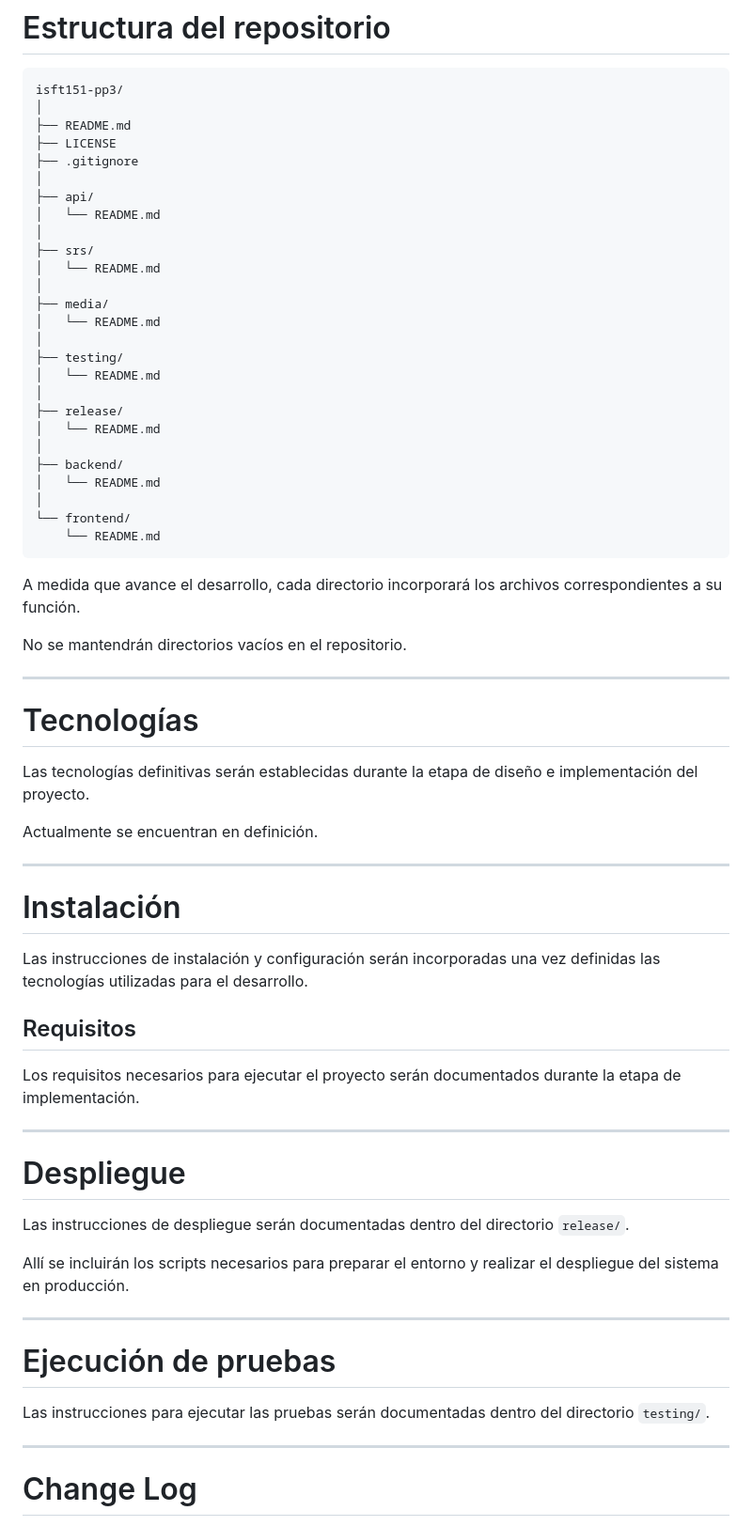
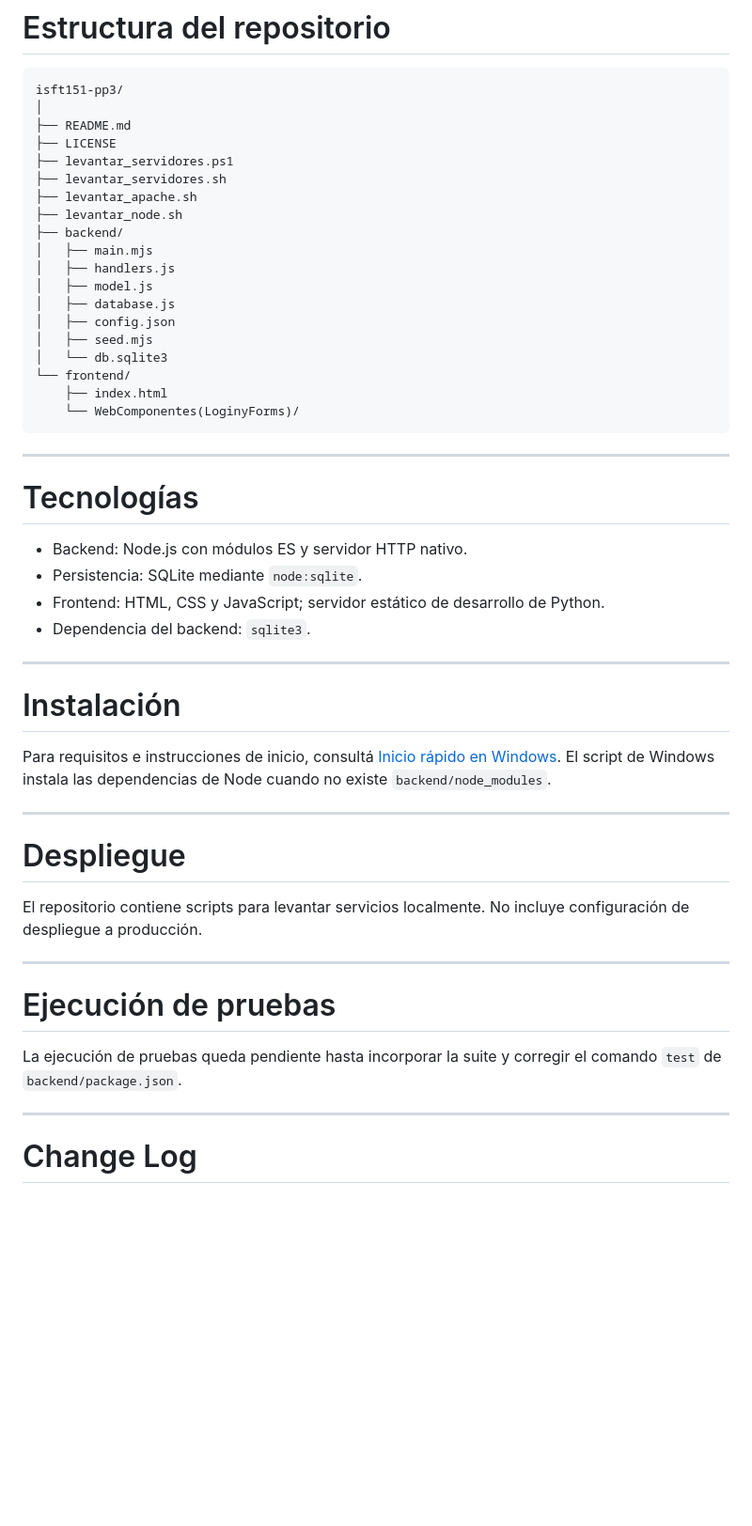
Before and after one commit to JasmineSaavedra28/isft151-pp3, a Markdown page: README.md, the part around one of its changes. Shown at 94% size. Drawn GitHub-style; blank space fills up the shorter version.

Commit message:
Actualizar README.md con detalles sobre la gestión de asistencias, requisitos de instalación y ejecución de servidores en Windows.

```diff
--- a/README.md
+++ b/README.md
@@ -409,64 +459,48 @@ Ejemplos:
     │
     ├── README.md
     ├── LICENSE
-    ├── .gitignore
-    │
-    ├── api/
-    │   └── README.md
-    │
-    ├── srs/
-    │   └── README.md
-    │
-    ├── media/
-    │   └── README.md
-    │
-    ├── testing/
-    │   └── README.md
-    │
-    ├── release/
-    │   └── README.md
-    │
+    ├── levantar_servidores.ps1
+    ├── levantar_servidores.sh
+    ├── levantar_apache.sh
+    ├── levantar_node.sh
     ├── backend/
-    │   └── README.md
-    │
+    │   ├── main.mjs
+    │   ├── handlers.js
+    │   ├── model.js
+    │   ├── database.js
+    │   ├── config.json
+    │   ├── seed.mjs
+    │   └── db.sqlite3
     └── frontend/
-        └── README.md
-
-A medida que avance el desarrollo, cada directorio incorporará los archivos correspondientes a su función.
-
-No se mantendrán directorios vacíos en el repositorio.
+        ├── index.html
+        └── WebComponentes(LoginyForms)/
 
 ---
 
 # Tecnologías
 
-Las tecnologías definitivas serán establecidas durante la etapa de diseño e implementación del proyecto.
-
-Actualmente se encuentran en definición.
+- Backend: Node.js con módulos ES y servidor HTTP nativo.
+- Persistencia: SQLite mediante `node:sqlite`.
+- Frontend: HTML, CSS y JavaScript; servidor estático de desarrollo de Python.
+- Dependencia del backend: `sqlite3`.
 
 ---
 
 # Instalación
 
-Las instrucciones de instalación y configuración serán incorporadas una vez definidas las tecnologías utilizadas para el desarrollo.
-
-## Requisitos
-
-Los requisitos necesarios para ejecutar el proyecto serán documentados durante la etapa de implementación.
+Para requisitos e instrucciones de inicio, consultá [Inicio rápido en Windows](#inicio-rápido-en-windows). El script de Windows instala las dependencias de Node cuando no existe `backend/node_modules`.
 
 ---
 
 # Despliegue
 
-Las instrucciones de despliegue serán documentadas dentro del directorio `release/`.
-
-Allí se incluirán los scripts necesarios para preparar el entorno y realizar el despliegue del sistema en producción.
+El repositorio contiene scripts para levantar servicios localmente. No incluye configuración de despliegue a producción.
 
 ---
 
 # Ejecución de pruebas
 
-Las instrucciones para ejecutar las pruebas serán documentadas dentro del directorio `testing/`.
+La ejecución de pruebas queda pendiente hasta incorporar la suite y corregir el comando `test` de `backend/package.json`.
 
 ---
 
```
Also changed, not shown: other parts of README.md (+80 -55 lines).
